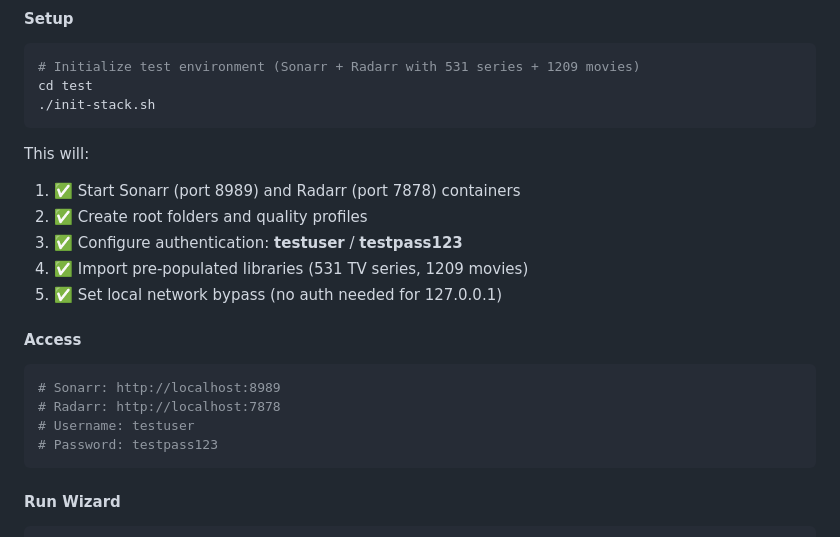
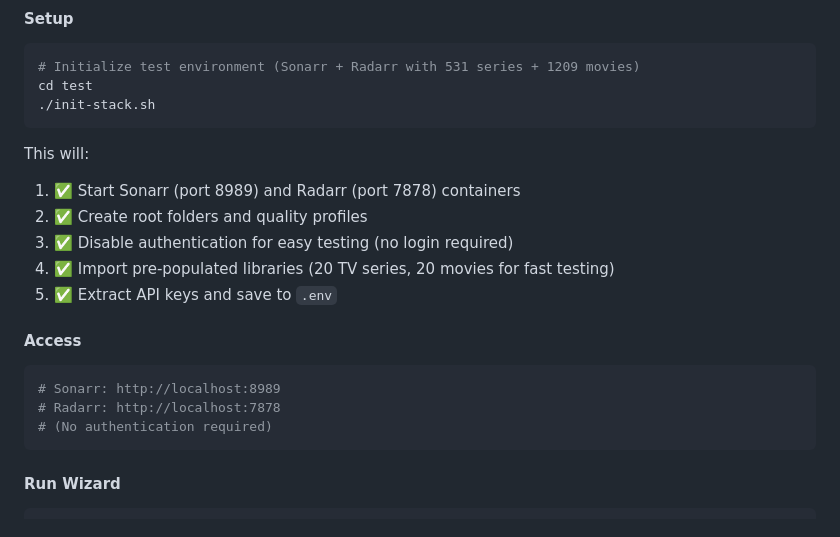
Before and after one commit to AusAgentSmith-org/ArrProfileGenerator, a Markdown page: README.md, the part around the change. GitHub-like rendering.

Commit message:
Update test stack docs: clarify authentication is disabled for ease of testing

````diff
--- a/README.md
+++ b/README.md
@@ -33,17 +33,16 @@ cd test
 This will:
 1. ✅ Start Sonarr (port 8989) and Radarr (port 7878) containers
 2. ✅ Create root folders and quality profiles
-3. ✅ Configure authentication: **testuser** / **testpass123**
-4. ✅ Import pre-populated libraries (531 TV series, 1209 movies)
-5. ✅ Set local network bypass (no auth needed for 127.0.0.1)
+3. ✅ Disable authentication for easy testing (no login required)
+4. ✅ Import pre-populated libraries (20 TV series, 20 movies for fast testing)
+5. ✅ Extract API keys and save to `.env`
 
 #### Access
 
 ```bash
 # Sonarr: http://localhost:8989
 # Radarr: http://localhost:7878
-# Username: testuser
-# Password: testpass123
+# (No authentication required)
 ```
 
 #### Run Wizard
````
Also changed, not shown: 1 other file.
